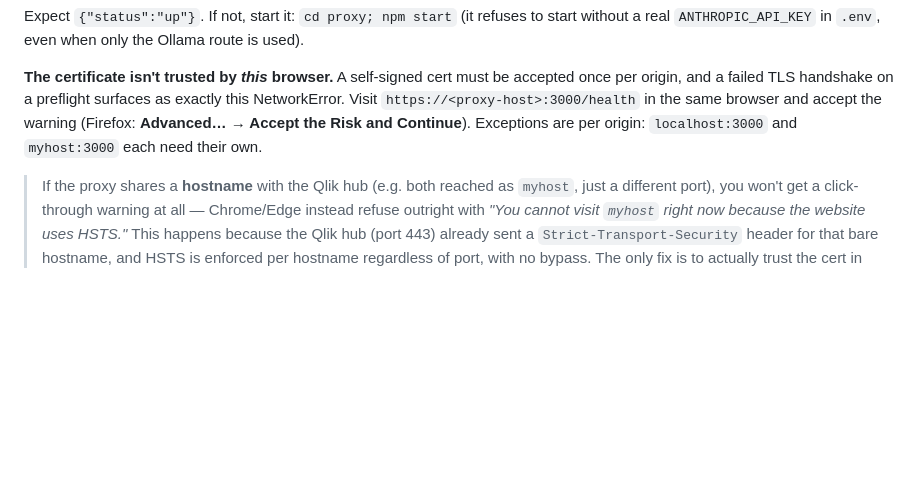
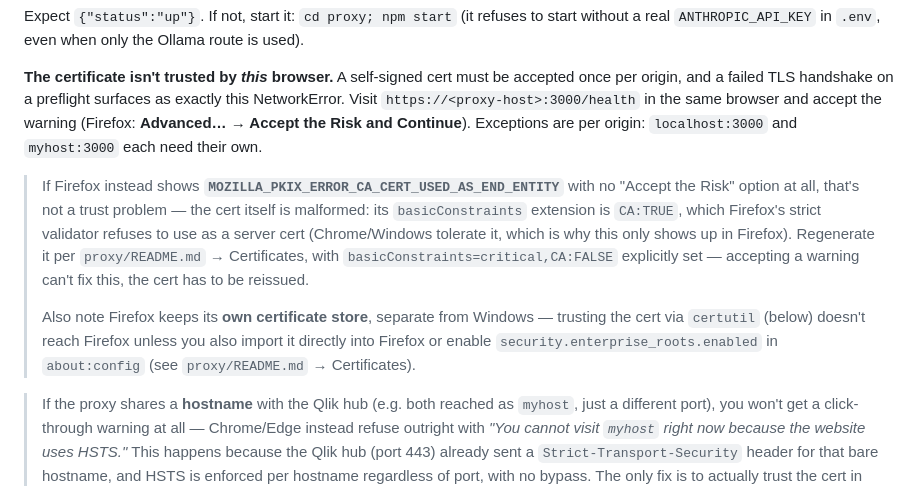
Before and after one commit to mabaeyens/AnthropicExtension, a Markdown page: TROUBLESHOOTING.md, the part around the change. Rendered like a GitHub page; blank space fills up the shorter version.

```diff
--- a/TROUBLESHOOTING.md
+++ b/TROUBLESHOOTING.md
@@ -127,6 +127,19 @@ NetworkError. Visit `https://<proxy-host>:3000/health` in the same browser and a
 warning (Firefox: **Advanced… → Accept the Risk and Continue**). Exceptions are per origin:
 `localhost:3000` and `myhost:3000` each need their own.
 
+> If Firefox instead shows **`MOZILLA_PKIX_ERROR_CA_CERT_USED_AS_END_ENTITY`** with no
+> "Accept the Risk" option at all, that's not a trust problem — the cert itself is
+> malformed: its `basicConstraints` extension is `CA:TRUE`, which Firefox's strict
+> validator refuses to use as a server cert (Chrome/Windows tolerate it, which is why this
+> only shows up in Firefox). Regenerate it per `proxy/README.md` → Certificates, with
+> `basicConstraints=critical,CA:FALSE` explicitly set — accepting a warning can't fix this,
+> the cert has to be reissued.
+>
+> Also note Firefox keeps its **own certificate store**, separate from Windows — trusting
+> the cert via `certutil` (below) doesn't reach Firefox unless you also import it directly
+> into Firefox or enable `security.enterprise_roots.enabled` in `about:config` (see
+> `proxy/README.md` → Certificates).
+
 > If the proxy shares a **hostname** with the Qlik hub (e.g. both reached as `myhost`, just
 > a different port), you won't get a click-through warning at all — Chrome/Edge instead
 > refuse outright with *"You cannot visit `myhost` right now because the website uses
```
Also changed, not shown: proxy/README.md (+23 -1 lines).
